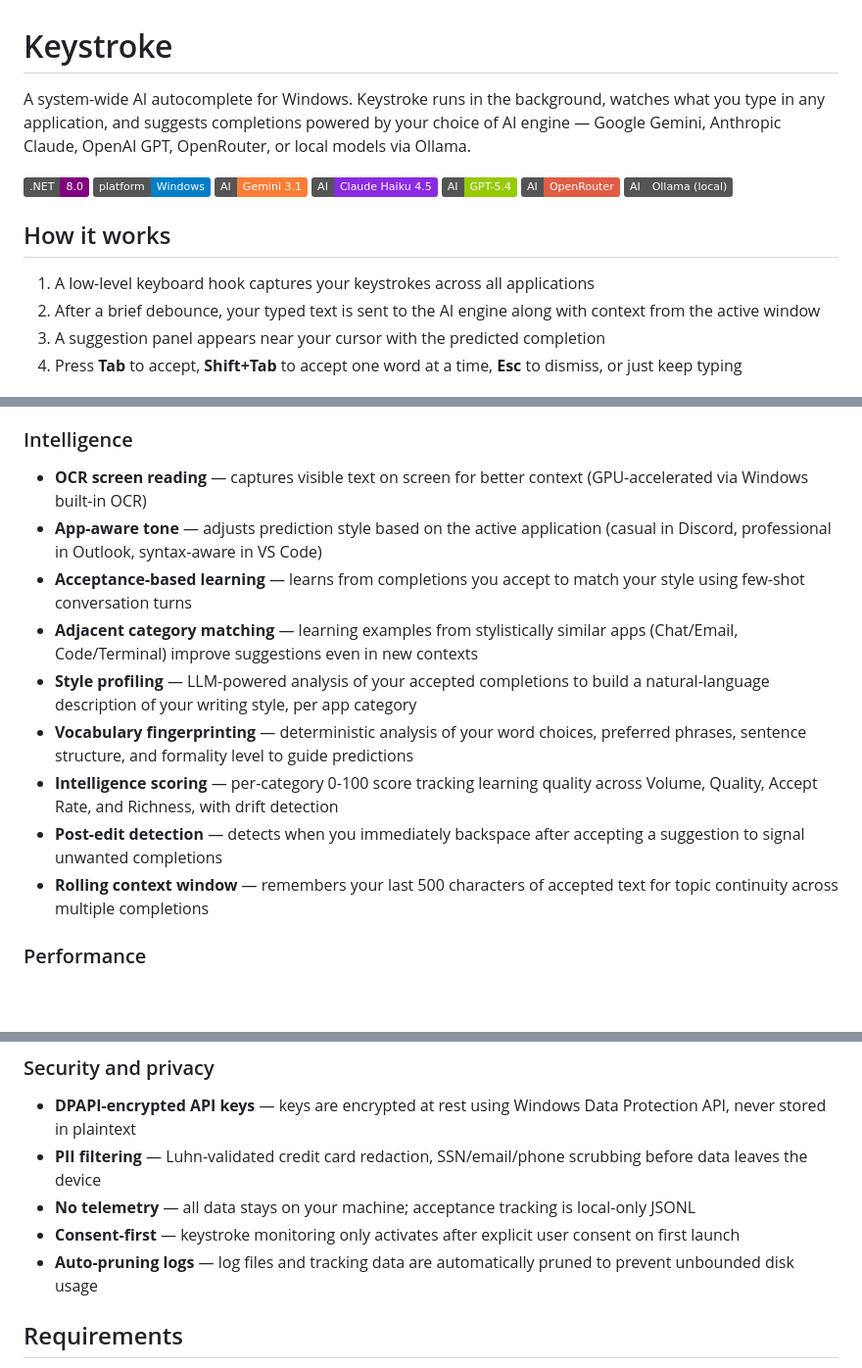
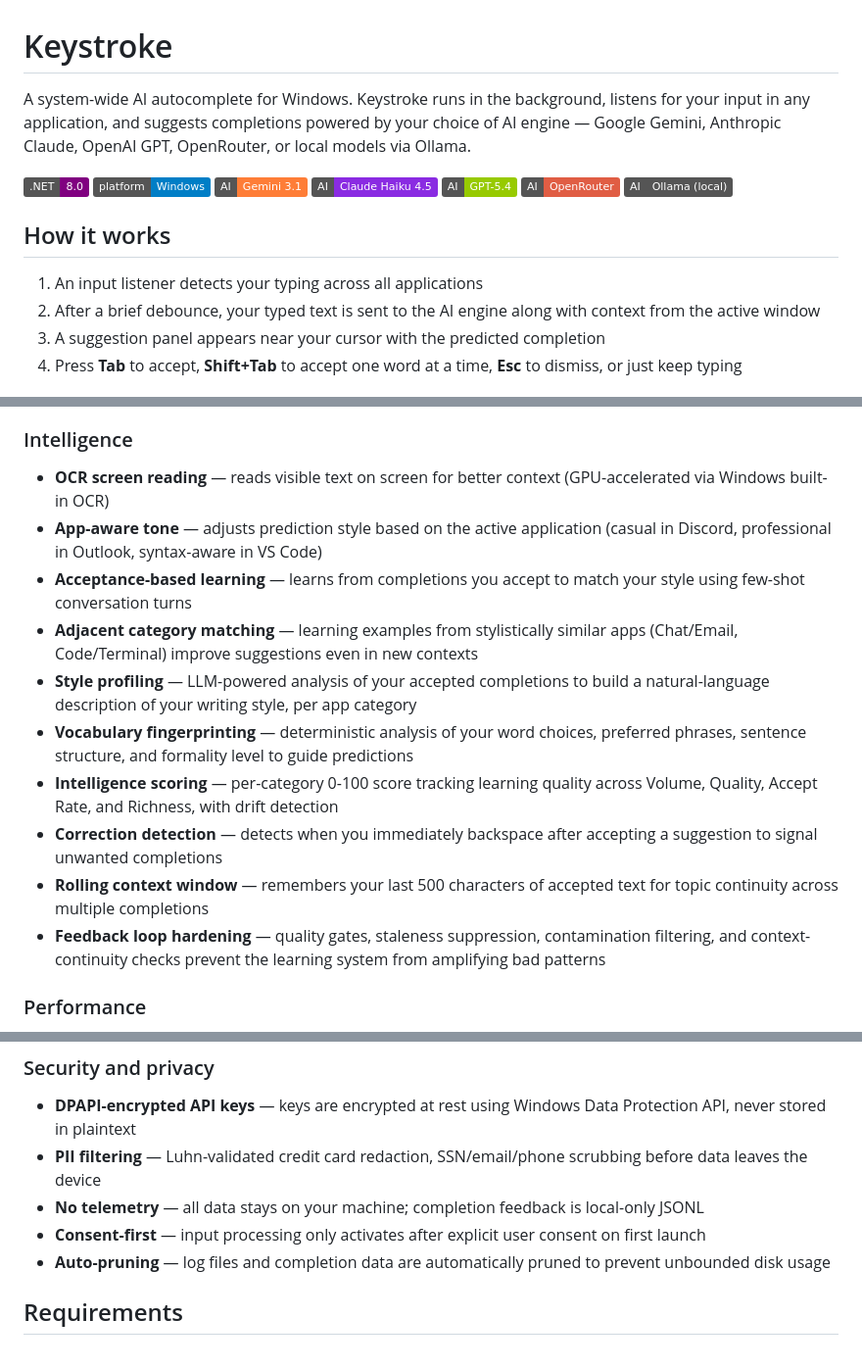
Before and after one commit to LearningEverythingFirstTIme/Keystroke, a Markdown page: README.md, 3 parts joined by grey strips. Shown at 98% size. Rendered like a GitHub page; badges without logos; blank space fills up the shorter version.

```diff
--- a/README.md
+++ b/README.md
@@ -1,12 +1,12 @@
 # Keystroke
 
-A system-wide AI autocomplete for Windows. Keystroke runs in the background, watches what you type in any application, and suggests completions powered by your choice of AI engine — Google Gemini, Anthropic Claude, OpenAI GPT, OpenRouter, or local models via Ollama.
+A system-wide AI autocomplete for Windows. Keystroke runs in the background, listens for your input in any application, and suggests completions powered by your choice of AI engine — Google Gemini, Anthropic Claude, OpenAI GPT, OpenRouter, or local models via Ollama.
 
 ![.NET 8](https://img.shields.io/badge/.NET-8.0-purple) ![Windows](https://img.shields.io/badge/platform-Windows-blue) ![Gemini](https://img.shields.io/badge/AI-Gemini%203.1-orange) ![Claude](https://img.shields.io/badge/AI-Claude%20Haiku%204.5-blueviolet) ![GPT](https://img.shields.io/badge/AI-GPT--5.4-green) ![OpenRouter](https://img.shields.io/badge/AI-OpenRouter-red) ![Ollama](https://img.shields.io/badge/AI-Ollama%20(local)-gray)
 
 ## How it works
 
-1. A low-level keyboard hook captures your keystrokes across all applications
+1. An input listener detects your typing across all applications
 2. After a brief debounce, your typed text is sent to the AI engine along with context from the active window
 3. A suggestion panel appears near your cursor with the predicted completion
 4. Press **Tab** to accept, **Shift+Tab** to accept one word at a time, **Esc** to dismiss, or just keep typing
@@ -24,15 +24,16 @@ A system-wide AI autocomplete for Windows. Keystroke runs in the background, wat
 - **5 color themes** — Midnight, Ember, Forest, Rose, and Slate panel themes
 
 ### Intelligence
-- **OCR screen reading** — captures visible text on screen for better context (GPU-accelerated via Windows built-in OCR)
+- **OCR screen reading** — reads visible text on screen for better context (GPU-accelerated via Windows built-in OCR)
 - **App-aware tone** — adjusts prediction style based on the active application (casual in Discord, professional in Outlook, syntax-aware in VS Code)
 - **Acceptance-based learning** — learns from completions you accept to match your style using few-shot conversation turns
 - **Adjacent category matching** — learning examples from stylistically similar apps (Chat/Email, Code/Terminal) improve suggestions even in new contexts
 - **Style profiling** — LLM-powered analysis of your accepted completions to build a natural-language description of your writing style, per app category
 - **Vocabulary fingerprinting** — deterministic analysis of your word choices, preferred phrases, sentence structure, and formality level to guide predictions
 - **Intelligence scoring** — per-category 0-100 score tracking learning quality across Volume, Quality, Accept Rate, and Richness, with drift detection
-- **Post-edit detection** — detects when you immediately backspace after accepting a suggestion to signal unwanted completions
+- **Correction detection** — detects when you immediately backspace after accepting a suggestion to signal unwanted completions
 - **Rolling context window** — remembers your last 500 characters of accepted text for topic continuity across multiple completions
+- **Feedback loop hardening** — quality gates, staleness suppression, contamination filtering, and context-continuity checks prevent the learning system from amplifying bad patterns
 
 ### Performance
 - **Smart debounce** — triggers instantly on word boundaries (space, period), fast 100ms debounce mid-word
@@ -46,9 +47,9 @@ A system-wide AI autocomplete for Windows. Keystroke runs in the background, wat
 ### Security and privacy
 - **DPAPI-encrypted API keys** — keys are encrypted at rest using Windows Data Protection API, never stored in plaintext
 - **PII filtering** — Luhn-validated credit card redaction, SSN/email/phone scrubbing before data leaves the device
-- **No telemetry** — all data stays on your machine; acceptance tracking is local-only JSONL
-- **Consent-first** — keystroke monitoring only activates after explicit user consent on first launch
-- **Auto-pruning logs** — log files and tracking data are automatically pruned to prevent unbounded disk usage
+- **No telemetry** — all data stays on your machine; completion feedback is local-only JSONL
+- **Consent-first** — input processing only activates after explicit user consent on first launch
+- **Auto-pruning** — log files and completion data are automatically pruned to prevent unbounded disk usage
 
 ## Requirements
 
```
Also changed, not shown: other parts of README.md (+23 -10 lines).
